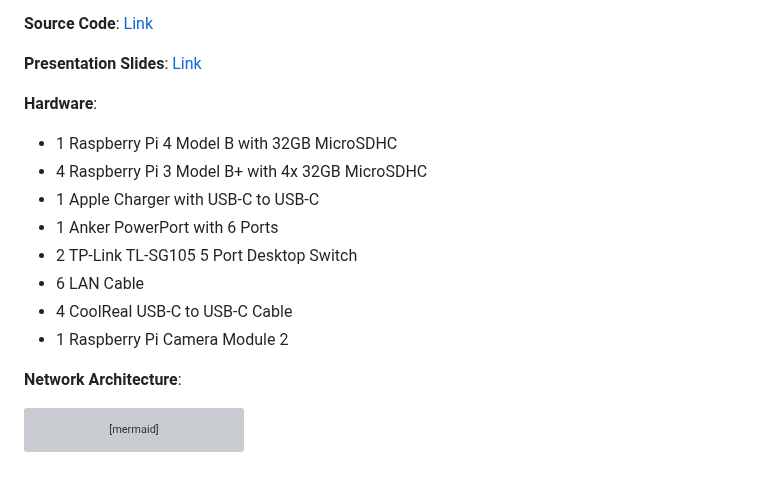
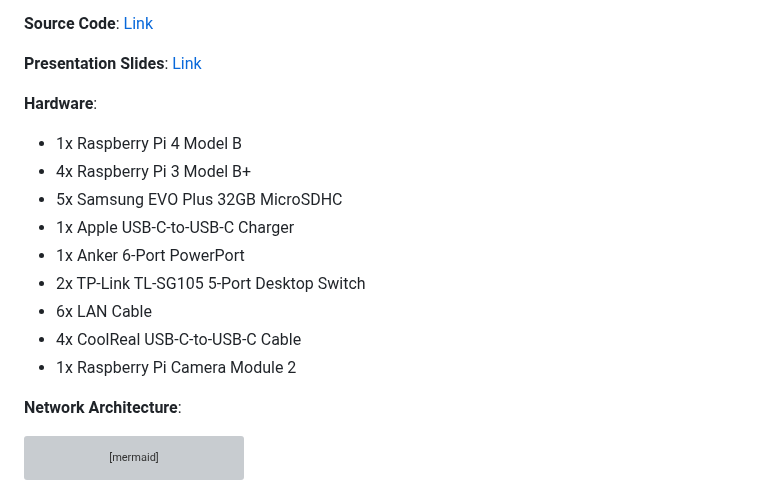
Before and after one commit to ccfrauasgr2/pet-detection, a Markdown page: docs/Group_2_SS23_ProjectReport.md, the part around the change. Drawn GitHub-style; grey boxes are pictures that could not be loaded.

Commit message:
chore: adjusted hardware list

```diff
--- a/docs/Group_2_SS23_ProjectReport.md
+++ b/docs/Group_2_SS23_ProjectReport.md
@@ -13,14 +13,15 @@ TODO: Table of contents
 **Presentation Slides**: [Link](https://docs.google.com/presentation/d/1wE96Q1euAeaRYBAPP1TrVFQCkrlQES2NmLTt2wVjyIs/edit?usp=sharing)
 
 **Hardware**:
-- 1 Raspberry Pi 4 Model B with 32GB MicroSDHC
-- 4 Raspberry Pi 3 Model B+ with 4x 32GB MicroSDHC
-- 1 Apple Charger with USB-C to USB-C
-- 1 Anker PowerPort with 6 Ports
-- 2 TP-Link TL-SG105 5 Port Desktop Switch
-- 6 LAN Cable
-- 4 CoolReal USB-C to USB-C Cable
-- 1 Raspberry Pi Camera Module 2
+- 1x Raspberry Pi 4 Model B
+- 4x Raspberry Pi 3 Model B+
+- 5x Samsung EVO Plus 32GB MicroSDHC
+- 1x Apple USB-C-to-USB-C Charger
+- 1x Anker 6-Port PowerPort
+- 2x TP-Link TL-SG105 5-Port Desktop Switch
+- 6x LAN Cable
+- 4x CoolReal USB-C-to-USB-C Cable
+- 1x Raspberry Pi Camera Module 2
 
 **Network Architecture**:
 
```
